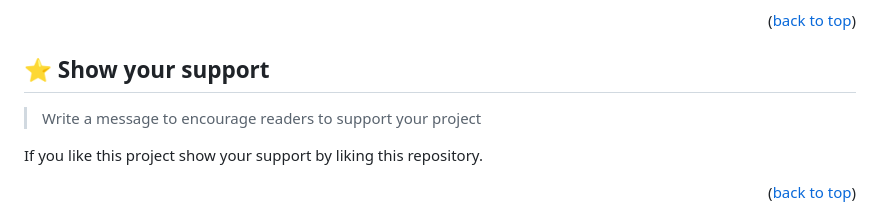
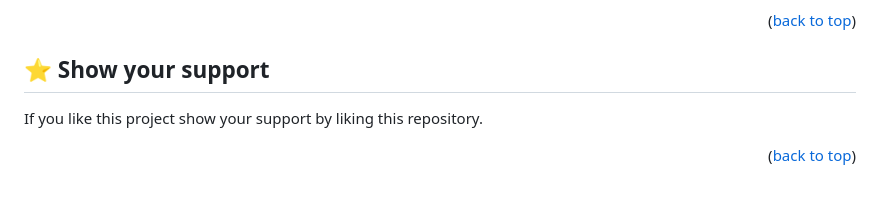
Before and after one commit to Lawmsangi/Module-One-Capstone, a Markdown page: README.md, the part around the change. Drawn GitHub-style; blank space fills up the shorter version.

```diff
--- a/README.md
+++ b/README.md
@@ -115,7 +115,6 @@ Feel free to check the [issues page](../../issues/).
 
 ## ⭐️ Show your support <a name="support"></a>
 
-> Write a message to encourage readers to support your project
 
 If you like this project show your support by liking this repository.
 
```
